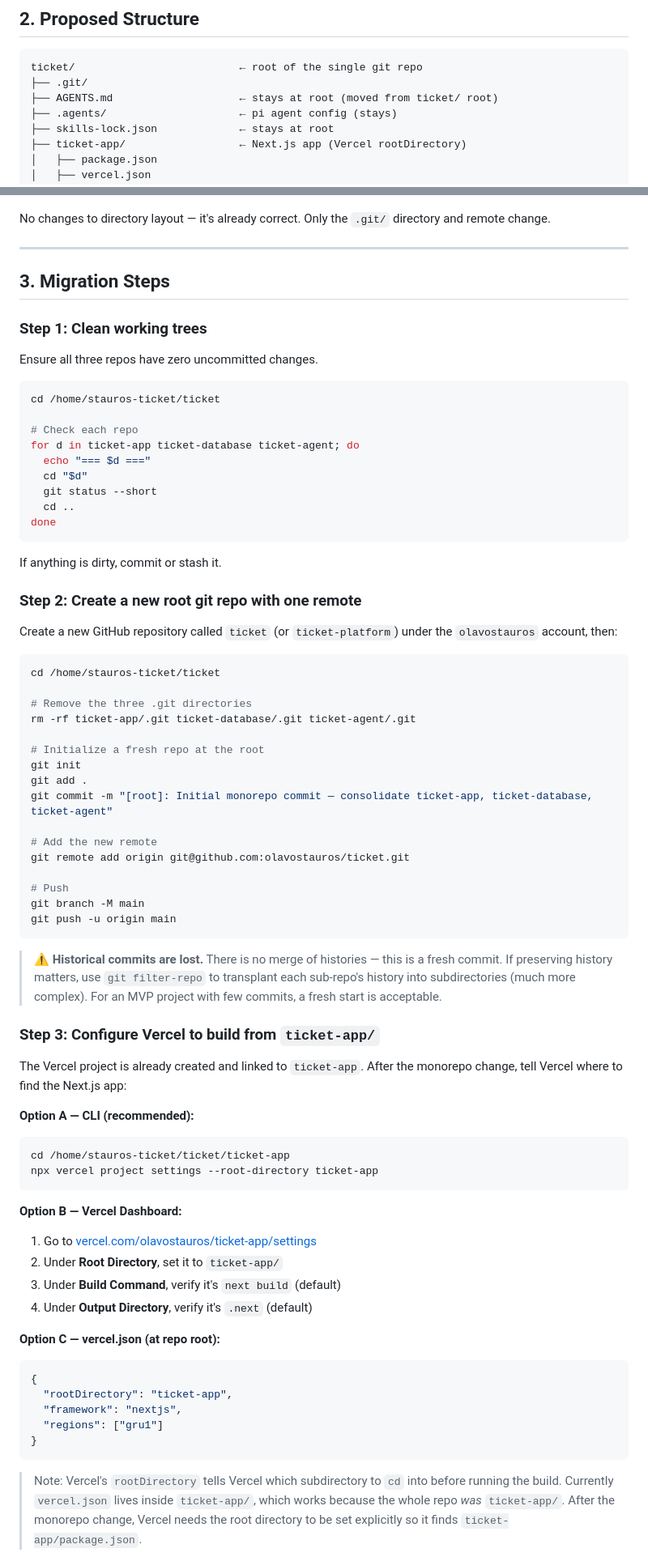
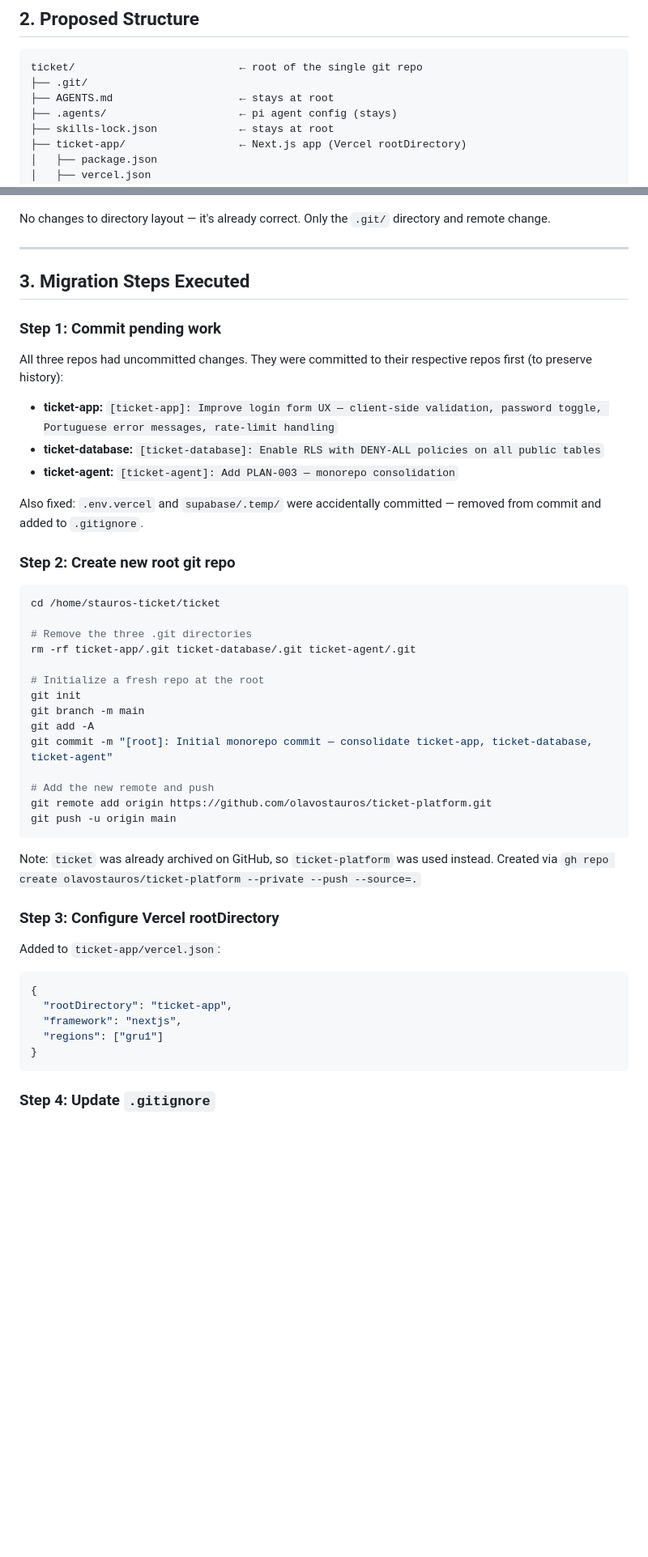
Before and after one commit to olavostauros/ticket, a Markdown page: ticket-agent/plans/PLAN-003-monorepo-consolidation.md, 2 parts joined by grey strips. Shown at 81% size. Rendered like a GitHub page; blank space fills up the shorter version.

Commit message:
[ticket-agent]: Update PLAN-003 to reflect actual execution (ticket-platform repo, committed pending work)

````diff
--- a/ticket-agent/plans/PLAN-003-monorepo-consolidation.md
+++ b/ticket-agent/plans/PLAN-003-monorepo-consolidation.md
@@ -27,7 +28,7 @@ Currently `ticket/` is already a monorepo *on disk* — all three directories si
 ```
 ticket/                          ← root of the single git repo
 ├── .git/
-├── AGENTS.md                    ← stays at root (moved from ticket/ root)
+├── AGENTS.md                    ← stays at root
 ├── .agents/                     ← pi agent config (stays)
 ├── skills-lock.json             ← stays at root
 ├── ticket-app/                  ← Next.js app (Vercel rootDirectory)
@@ -50,29 +51,19 @@ No changes to directory layout — it's already correct. Only the `.git/` direct
 
 ---
 
-## 3. Migration Steps
+## 3. Migration Steps Executed
 
-### Step 1: Clean working trees
+### Step 1: Commit pending work
 
-Ensure all three repos have zero uncommitted changes.
+All three repos had uncommitted changes. They were committed to their respective repos first (to preserve history):
 
-```bash
-cd /home/stauros-ticket/ticket
+- **ticket-app:** `[ticket-app]: Improve login form UX — client-side validation, password toggle, Portuguese error messages, rate-limit handling`
+- **ticket-database:** `[ticket-database]: Enable RLS with DENY-ALL policies on all public tables`
+- **ticket-agent:** `[ticket-agent]: Add PLAN-003 — monorepo consolidation`
 
-# Check each repo
-for d in ticket-app ticket-database ticket-agent; do
-  echo "=== $d ==="
-  cd "$d"
-  git status --short
-  cd ..
-done
-```
+Also fixed: `.env.vercel` and `supabase/.temp/` were accidentally committed — removed from commit and added to `.gitignore`.
 
-If anything is dirty, commit or stash it.
-
-### Step 2: Create a new root git repo with one remote
-
-Create a new GitHub repository called `ticket` (or `ticket-platform`) under the `olavostauros` account, then:
+### Step 2: Create new root git repo
 
 ```bash
 cd /home/stauros-ticket/ticket
@@ -82,39 +73,20 @@ rm -rf ticket-app/.git ticket-database/.git ticket-agent/.git
 
 # Initialize a fresh repo at the root
 git init
-git add .
+git branch -m main
+git add -A
 git commit -m "[root]: Initial monorepo commit — consolidate ticket-app, ticket-database, ticket-agent"
 
-# Add the new remote
-git remote add origin git@github.com:olavostauros/ticket.git
-
-# Push
-git branch -M main
+# Add the new remote and push
+git remote add origin https://github.com/olavostauros/ticket-platform.git
 git push -u origin main
 ```
 
-> ⚠️ **Historical commits are lost.** There is no merge of histories — this is a fresh commit. If preserving history matters, use `git filter-repo` to transplant each sub-repo's history into subdirectories (much more complex). For an MVP project with few commits, a fresh start is acceptable.
+Note: `ticket` was already archived on GitHub, so `ticket-platform` was used instead. Created via `gh repo create olavostauros/ticket-platform --private --push --source=.`
 
-### Step 3: Configure Vercel to build from `ticket-app/`
+### Step 3: Configure Vercel rootDirectory
 
-The Vercel project is already created and linked to `ticket-app`. After the monorepo change, tell Vercel where to find the Next.js app:
-
-**Option A — CLI (recommended):**
-
-```bash
-cd /home/stauros-ticket/ticket/ticket-app
-npx vercel project settings --root-directory ticket-app
-```
-
-**Option B — Vercel Dashboard:**
-
-1. Go to [vercel.com/olavostauros/ticket-app/settings](https://vercel.com/olavostauros/ticket-app/settings)
-2. Under **Root Directory**, set it to `ticket-app/`
-3. Under **Build Command**, verify it's `next build` (default)
-4. Under **Output Directory**, verify it's `.next` (default)
-
-**Option C — vercel.json (at repo root):**
-
+Added to `ticket-app/vercel.json`:
 ```json
 {
   "rootDirectory": "ticket-app",
@@ -123,5 +95,5 @@ npx vercel project settings --root-directory ticket-app
 }
 ```
 
-> Note: Vercel's `rootDirectory` tells Vercel which subdirectory to `cd` into before running the build. Currently `vercel.json` lives inside `ticket-app/`, which works because the whole repo *was* `ticket-app/`. After the monorepo change, Vercel needs the root directory to be set explicitly so it finds `ticket-app/package.json`.
+### Step 4: Update `.gitignore`
 
````
Also changed, not shown: other parts of ticket-agent/plans/PLAN-003-monorepo-consolidation.md (+44 -106 lines).
